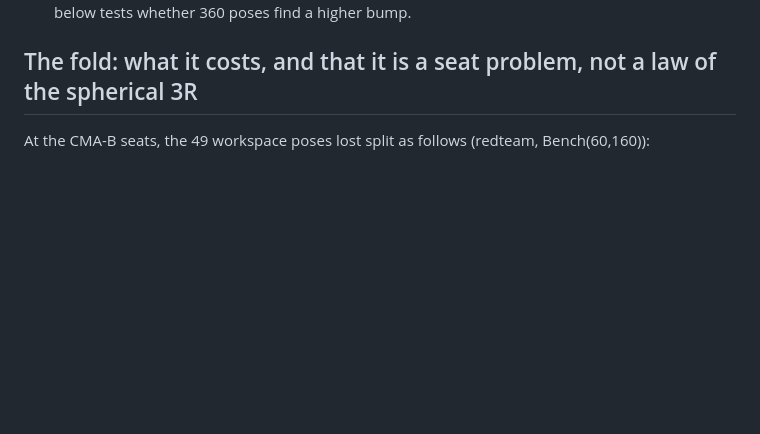
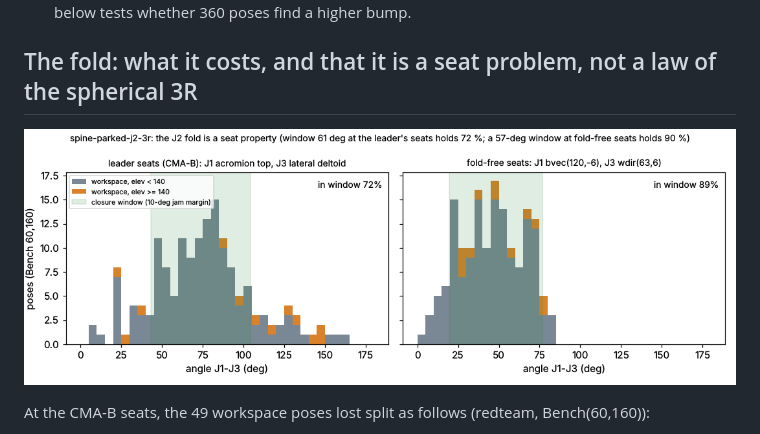
Before and after one commit to aboufama/exo-shoulder, a Markdown page: docs/concepts/spine-parked-j2-3r.md, the part around the change. Rendered like a GitHub page; pictures changed too: docs/concepts/img/spine-parked-j2-3r.png (added); blank space fills up the shorter version.

Commit message:
spine-parked-j2-3r: fold-window figure (leader seats 72 % vs fold-free seats 89 % in window)
Co-Authored-By: Claude Opus 5.5 <noreply@anthropic.com>
Claude-Session: https://claude.ai/code/session_014NJ3o5nJ9b1u4LXnQRjmMh

```diff
--- a/docs/concepts/spine-parked-j2-3r.md
+++ b/docs/concepts/spine-parked-j2-3r.md
@@ -178,6 +178,8 @@ fix costs nothing measurable.
 
 ## The fold: what it costs, and that it is a seat problem, not a law of the spherical 3R
 
+![J1-J3 angle demand vs the closure window](img/spine-parked-j2-3r.png)
+
 At the CMA-B seats, the 49 workspace poses lost split as follows (redteam, Bench(60,160)):
 * 45 poses are fold / K2: the J1-J3 angle leaves the closure window [|a1 - a2| + 10, a1 + a2 - 10] = [43.1, 104.4];
 * 6 poses are contact;
```
